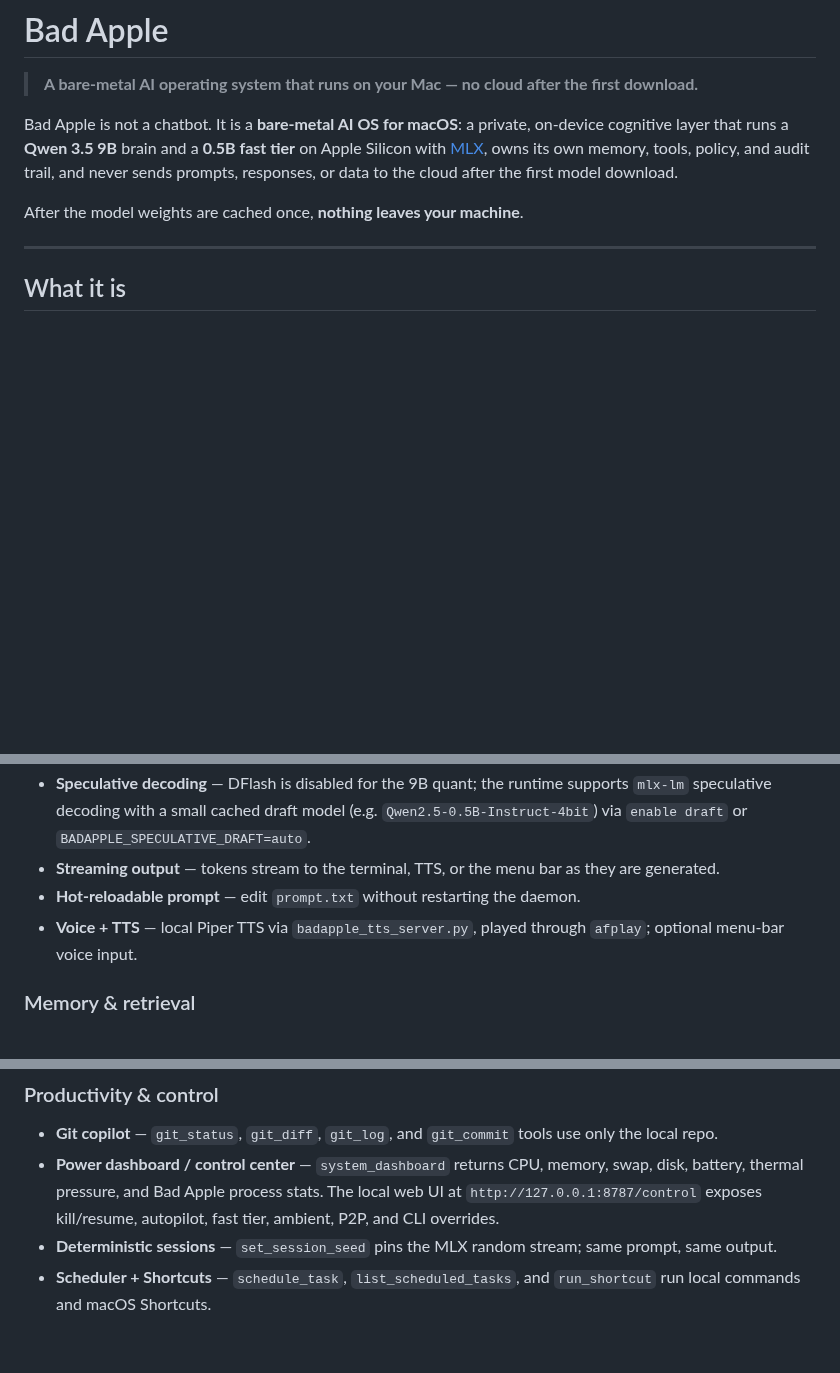
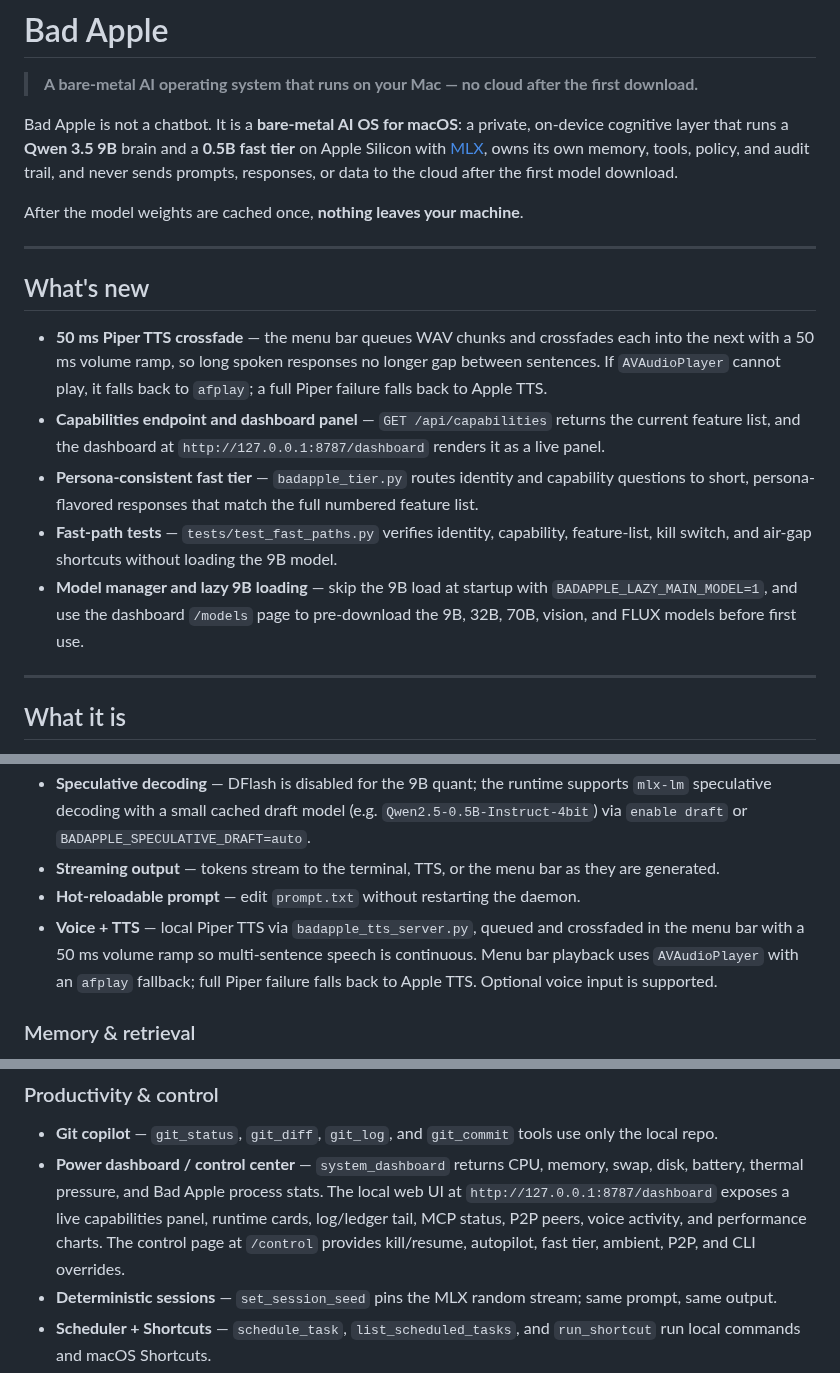
Before and after one commit to savageAZfck/Bad_Apple, a Markdown page: README.md, 3 parts joined by grey strips. Drawn GitHub-style; blank space fills up the shorter version.

Commit message:
Update README with new TTS, dashboard, and fast-path features.
- Add a "What's new" section highlighting the 50 ms Piper TTS crossfade,
  /api/capabilities endpoint and dashboard panel, persona-consistent fast
  tier, fast-path tests, and lazy 9B / model manager.
- Refresh the Voice + TTS, dashboard, and consumer readiness sections.

Generated with [Devin](https://devin.ai)

Co-Authored-By: Devin <158243242+devin-ai-integration[bot]@users.noreply.github.com>

```diff
--- a/README.md
+++ b/README.md
@@ -9,6 +9,26 @@ own memory, tools, policy, and audit trail, and never sends prompts, responses,
 or data to the cloud after the first model download.
 
 After the model weights are cached once, **nothing leaves your machine**.
+
+---
+
+## What's new
+
+- **50 ms Piper TTS crossfade** — the menu bar queues WAV chunks and crossfades
+  each into the next with a 50 ms volume ramp, so long spoken responses no
+  longer gap between sentences. If `AVAudioPlayer` cannot play, it falls back
+  to `afplay`; a full Piper failure falls back to Apple TTS.
+- **Capabilities endpoint and dashboard panel** — `GET /api/capabilities` returns
+  the current feature list, and the dashboard at `http://127.0.0.1:8787/dashboard`
+  renders it as a live panel.
+- **Persona-consistent fast tier** — `badapple_tier.py` routes identity and
+  capability questions to short, persona-flavored responses that match the
+  full numbered feature list.
+- **Fast-path tests** — `tests/test_fast_paths.py` verifies identity, capability,
+  feature-list, kill switch, and air-gap shortcuts without loading the 9B model.
+- **Model manager and lazy 9B loading** — skip the 9B load at startup with
+  `BADAPPLE_LAZY_MAIN_MODEL=1`, and use the dashboard `/models` page to
+  pre-download the 9B, 32B, 70B, vision, and FLUX models before first use.
 
 ---
 
@@ -43,8 +63,10 @@ and the roadmap in [ROADMAP.md](ROADMAP.md).
 - **Streaming output** — tokens stream to the terminal, TTS, or the menu bar
   as they are generated.
 - **Hot-reloadable prompt** — edit `prompt.txt` without restarting the daemon.
-- **Voice + TTS** — local Piper TTS via `badapple_tts_server.py`, played
-  through `afplay`; optional menu-bar voice input.
+- **Voice + TTS** — local Piper TTS via `badapple_tts_server.py`, queued and
+  crossfaded in the menu bar with a 50 ms volume ramp so multi-sentence speech
+  is continuous. Menu bar playback uses `AVAudioPlayer` with an `afplay` fallback;
+  full Piper failure falls back to Apple TTS. Optional voice input is supported.
 
 ### Memory & retrieval
 
@@ -113,8 +135,10 @@ and the roadmap in [ROADMAP.md](ROADMAP.md).
   use only the local repo.
 - **Power dashboard / control center** — `system_dashboard` returns CPU, memory,
   swap, disk, battery, thermal pressure, and Bad Apple process stats. The local
-  web UI at `http://127.0.0.1:8787/control` exposes kill/resume, autopilot,
-  fast tier, ambient, P2P, and CLI overrides.
+  web UI at `http://127.0.0.1:8787/dashboard` exposes a live capabilities panel,
+  runtime cards, log/ledger tail, MCP status, P2P peers, voice activity, and
+  performance charts. The control page at `/control` provides kill/resume,
+  autopilot, fast tier, ambient, P2P, and CLI overrides.
 - **Deterministic sessions** — `set_session_seed` pins the MLX random stream;
   same prompt, same output.
 - **Scheduler + Shortcuts** — `schedule_task`, `list_scheduled_tasks`, and
```
Also changed, not shown: other parts of README.md (+4 -1 lines).
